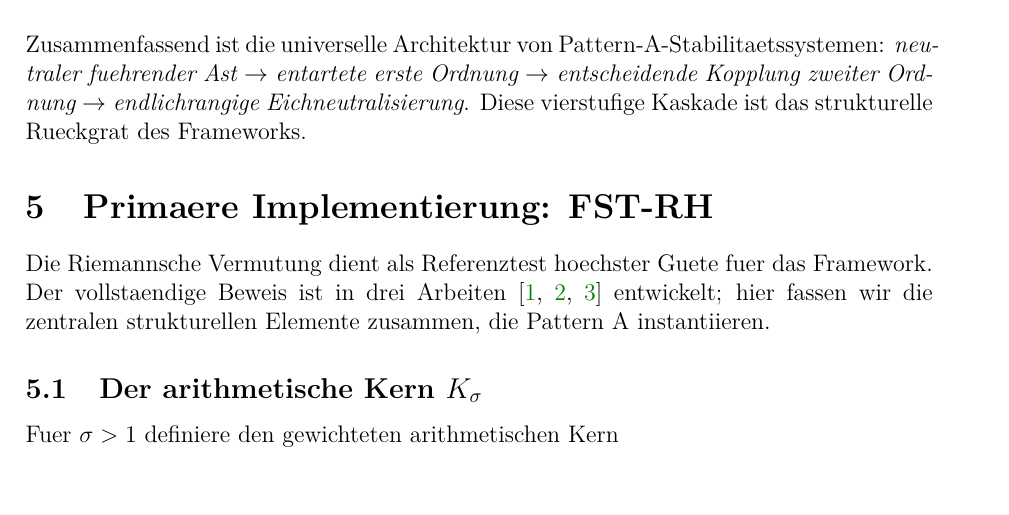
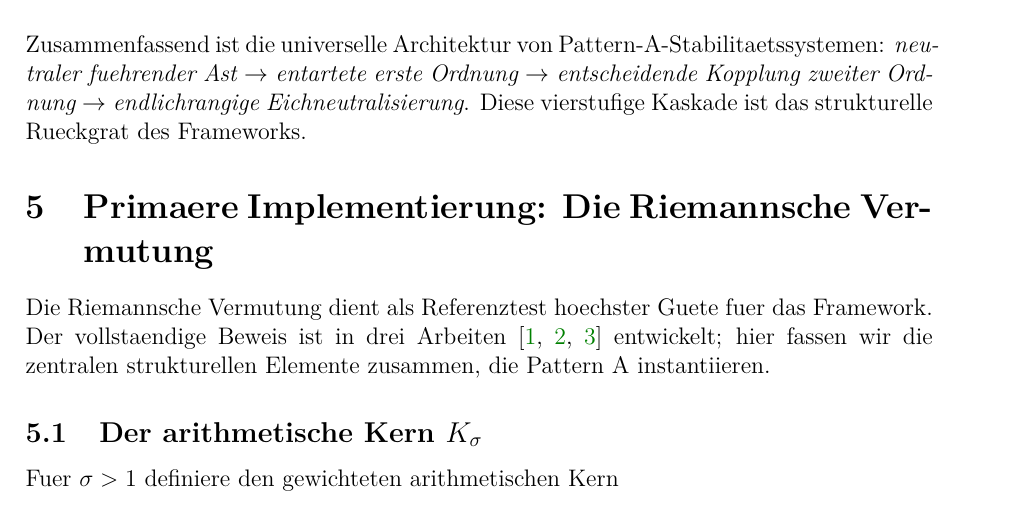
Before and after one commit to research-line/functional-stability-theory, a LaTeX paper (framework/FST_Unified_Renormalized_Energy_Framework_DE.tex): part of page 8 of 10, cut so that both start at the same text. Compiled offline with pdfLaTeX.

Commit message:
Rename Section 5 from FST-RH to Riemann Hypothesis
Replace internal project codename with descriptive title in both
EN and DE framework papers for publication readiness.

Co-Authored-By: Claude Opus 4.6 (1M context) <noreply@anthropic.com>

```diff
--- a/framework/FST_Unified_Renormalized_Energy_Framework_DE.tex
+++ b/framework/FST_Unified_Renormalized_Energy_Framework_DE.tex
@@ -302,7 +302,7 @@ Eine zentrale Einsicht des Frameworks ist, dass Stabilitaet in unendlichdimensio
 \noindent
 Zusammenfassend ist die universelle Architektur von Pattern-A-Stabilitaetssystemen: \emph{neutraler fuehrender Ast $\to$ entartete erste Ordnung $\to$ entscheidende Kopplung zweiter Ordnung $\to$ endlichrangige Eichneutralisierung}. Diese vierstufige Kaskade ist das strukturelle Rueckgrat des Frameworks.
 
-\section{Primaere Implementierung: FST-RH}
+\section{Primaere Implementierung: Die Riemannsche Vermutung}
 
 Die Riemannsche Vermutung dient als Referenztest hoechster Guete fuer das Framework. Der vollstaendige Beweis ist in drei Arbeiten~\cite{Geiger2026a,Geiger2026b,Geiger2026c} entwickelt; hier fassen wir die zentralen strukturellen Elemente zusammen, die Pattern~A instantiieren.
 
```
Also changed, not shown: framework/FST_Unified_Renormalized_Energy_Framework.tex (+1 -1 lines).
